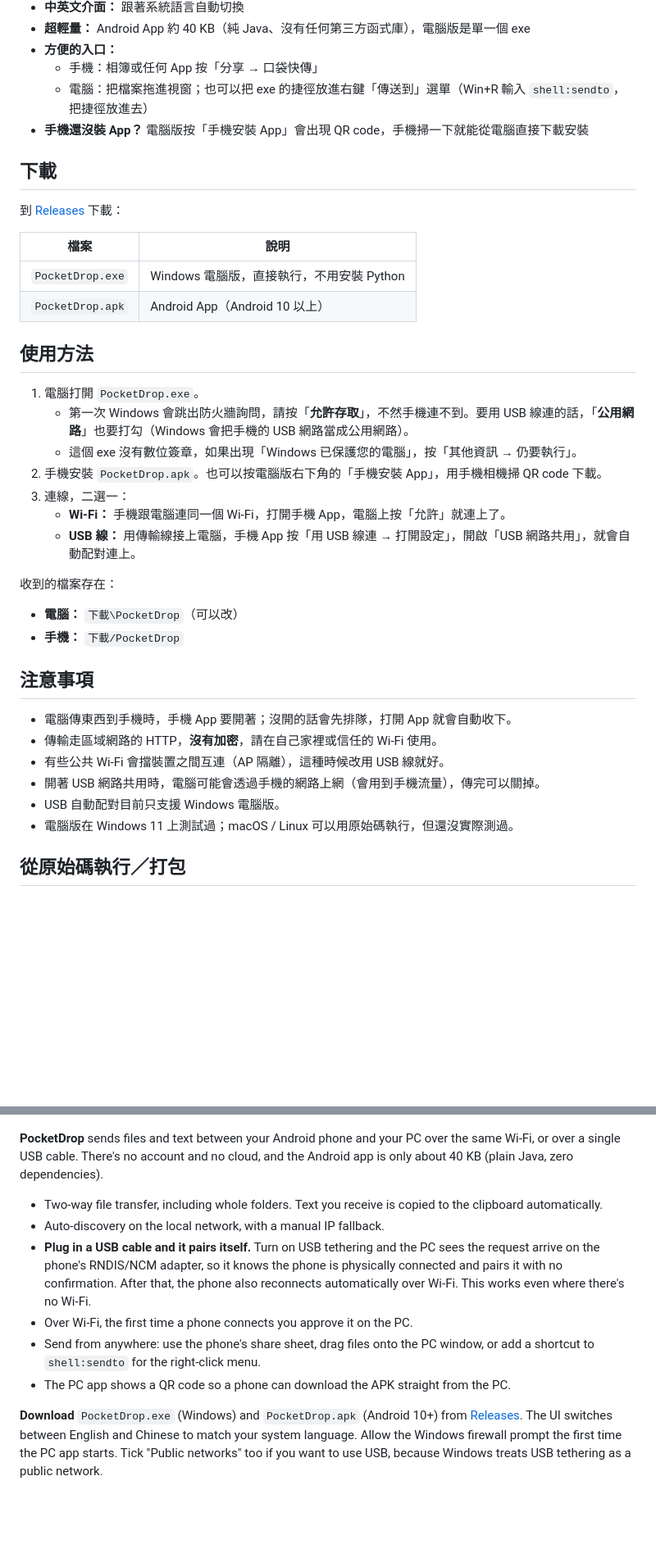
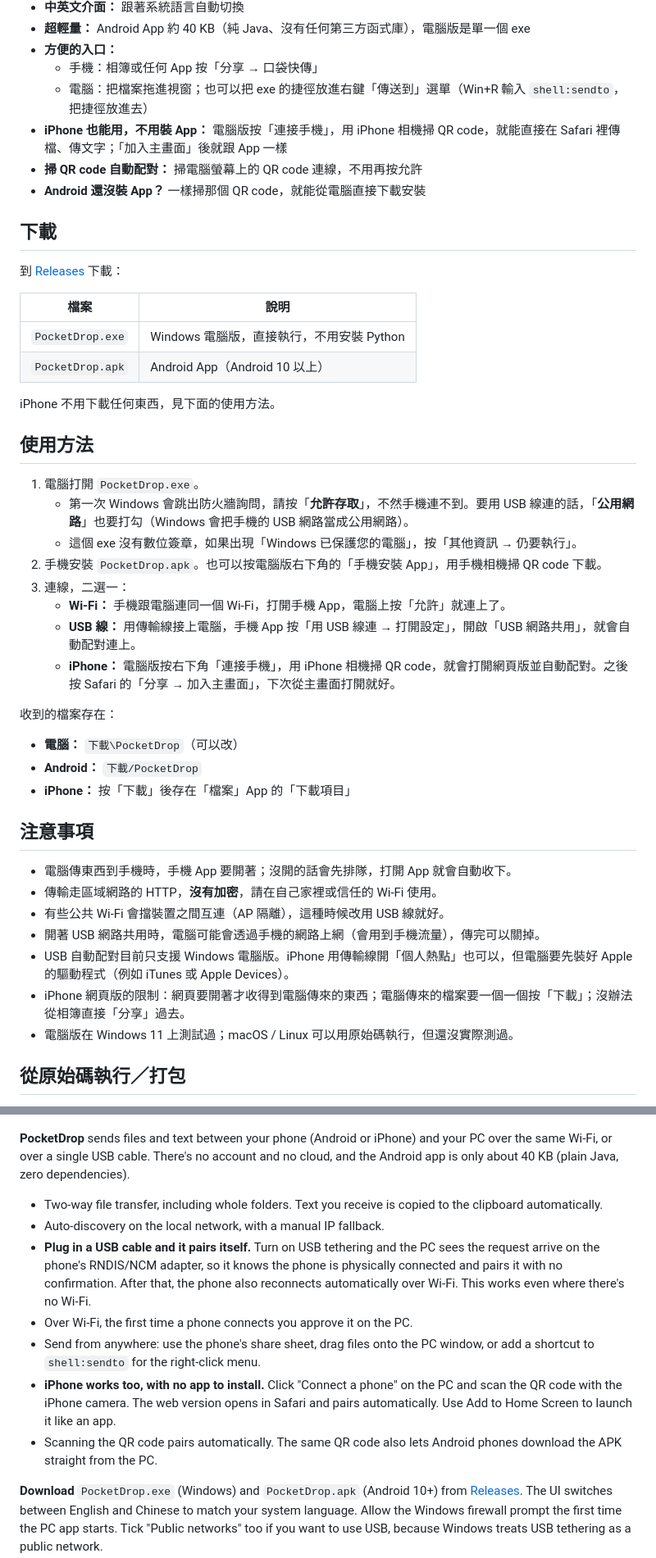
Before and after one commit to Benjaminwz/pocketdrop, a Markdown page: README.md, 2 parts joined by grey strips. Shown at 82% size. Drawn GitHub-style; blank space fills up the shorter version.

Commit message:
iPhone 支援：網頁版＋掃 QR code 自動配對＋iPhone USB 熱點自動配對
Co-Authored-By: Claude Opus 5.5 <noreply@anthropic.com>

```diff
--- a/README.md
+++ b/README.md
@@ -22,7 +22,9 @@
 - **方便的入口：**
   - 手機：相簿或任何 App 按「分享 → 口袋快傳」
   - 電腦：把檔案拖進視窗；也可以把 exe 的捷徑放進右鍵「傳送到」選單（Win+R 輸入 `shell:sendto`，把捷徑放進去）
-- **手機還沒裝 App？** 電腦版按「手機安裝 App」會出現 QR code，手機掃一下就能從電腦直接下載安裝
+- **iPhone 也能用，不用裝 App：** 電腦版按「連接手機」，用 iPhone 相機掃 QR code，就能直接在 Safari 裡傳檔、傳文字；「加入主畫面」後就跟 App 一樣
+- **掃 QR code 自動配對：** 掃電腦螢幕上的 QR code 連線，不用再按允許
+- **Android 還沒裝 App？** 一樣掃那個 QR code，就能從電腦直接下載安裝
 
 ## 下載
 
@@ -33,6 +35,8 @@
 | `PocketDrop.exe` | Windows 電腦版，直接執行，不用安裝 Python |
 | `PocketDrop.apk` | Android App（Android 10 以上） |
 
+iPhone 不用下載任何東西，見下面的使用方法。
+
 ## 使用方法
 
 1. 電腦打開 `PocketDrop.exe`。
@@ -42,11 +46,13 @@
 3. 連線，二選一：
    - **Wi-Fi：** 手機跟電腦連同一個 Wi-Fi，打開手機 App，電腦上按「允許」就連上了。
    - **USB 線：** 用傳輸線接上電腦，手機 App 按「用 USB 線連 → 打開設定」，開啟「USB 網路共用」，就會自動配對連上。
+   - **iPhone：** 電腦版按右下角「連接手機」，用 iPhone 相機掃 QR code，就會打開網頁版並自動配對。之後按 Safari 的「分享 → 加入主畫面」，下次從主畫面打開就好。
 
 收到的檔案存在：
 
 - **電腦：** `下載\PocketDrop`（可以改）
-- **手機：** `下載/PocketDrop`
+- **Android：** `下載/PocketDrop`
+- **iPhone：** 按「下載」後存在「檔案」App 的「下載項目」
 
 ## 注意事項
 
@@ -54,7 +60,8 @@
 - 傳輸走區域網路的 HTTP，**沒有加密**，請在自己家裡或信任的 Wi-Fi 使用。
 - 有些公共 Wi-Fi 會擋裝置之間互連（AP 隔離），這種時候改用 USB 線就好。
 - 開著 USB 網路共用時，電腦可能會透過手機的網路上網（會用到手機流量），傳完可以關掉。
-- USB 自動配對目前只支援 Windows 電腦版。
+- USB 自動配對目前只支援 Windows 電腦版。iPhone 用傳輸線開「個人熱點」也可以，但電腦要先裝好 Apple 的驅動程式（例如 iTunes 或 Apple Devices）。
+- iPhone 網頁版的限制：網頁要開著才收得到電腦傳來的東西；電腦傳來的檔案要一個一個按「下載」；沒辦法從相簿直接「分享」過去。
 - 電腦版在 Windows 11 上測試過；macOS / Linux 可以用原始碼執行，但還沒實際測過。
 
 ## 從原始碼執行／打包
@@ -94,14 +103,15 @@ powershell -ExecutionPolicy Bypass -File build_apk.ps1 -Tools <放 jdk-17* 和 s
 
 <p align="center"><img src="docs/screenshot-pc-en.png" width="420" alt="PocketDrop Windows app (English)"></p>
 
-**PocketDrop** sends files and text between your Android phone and your PC over the same Wi-Fi, or over a single USB cable. There's no account and no cloud, and the Android app is only about 40 KB (plain Java, zero dependencies).
+**PocketDrop** sends files and text between your phone (Android or iPhone) and your PC over the same Wi-Fi, or over a single USB cable. There's no account and no cloud, and the Android app is only about 40 KB (plain Java, zero dependencies).
 
 - Two-way file transfer, including whole folders. Text you receive is copied to the clipboard automatically.
 - Auto-discovery on the local network, with a manual IP fallback.
 - **Plug in a USB cable and it pairs itself.** Turn on USB tethering and the PC sees the request arrive on the phone's RNDIS/NCM adapter, so it knows the phone is physically connected and pairs it with no confirmation. After that, the phone also reconnects automatically over Wi-Fi. This works even where there's no Wi-Fi.
 - Over Wi-Fi, the first time a phone connects you approve it on the PC.
 - Send from anywhere: use the phone's share sheet, drag files onto the PC window, or add a shortcut to `shell:sendto` for the right-click menu.
-- The PC app shows a QR code so a phone can download the APK straight from the PC.
+- **iPhone works too, with no app to install.** Click "Connect a phone" on the PC and scan the QR code with the iPhone camera. The web version opens in Safari and pairs automatically. Use Add to Home Screen to launch it like an app.
+- Scanning the QR code pairs automatically. The same QR code also lets Android phones download the APK straight from the PC.
 
 **Download** `PocketDrop.exe` (Windows) and `PocketDrop.apk` (Android 10+) from [Releases](../../releases).
 The UI switches between English and Chinese to match your system language.
```
Also changed, not shown: other parts of README.md (+3 -1 lines), pc/icon-180.png (added), 2 other files.
